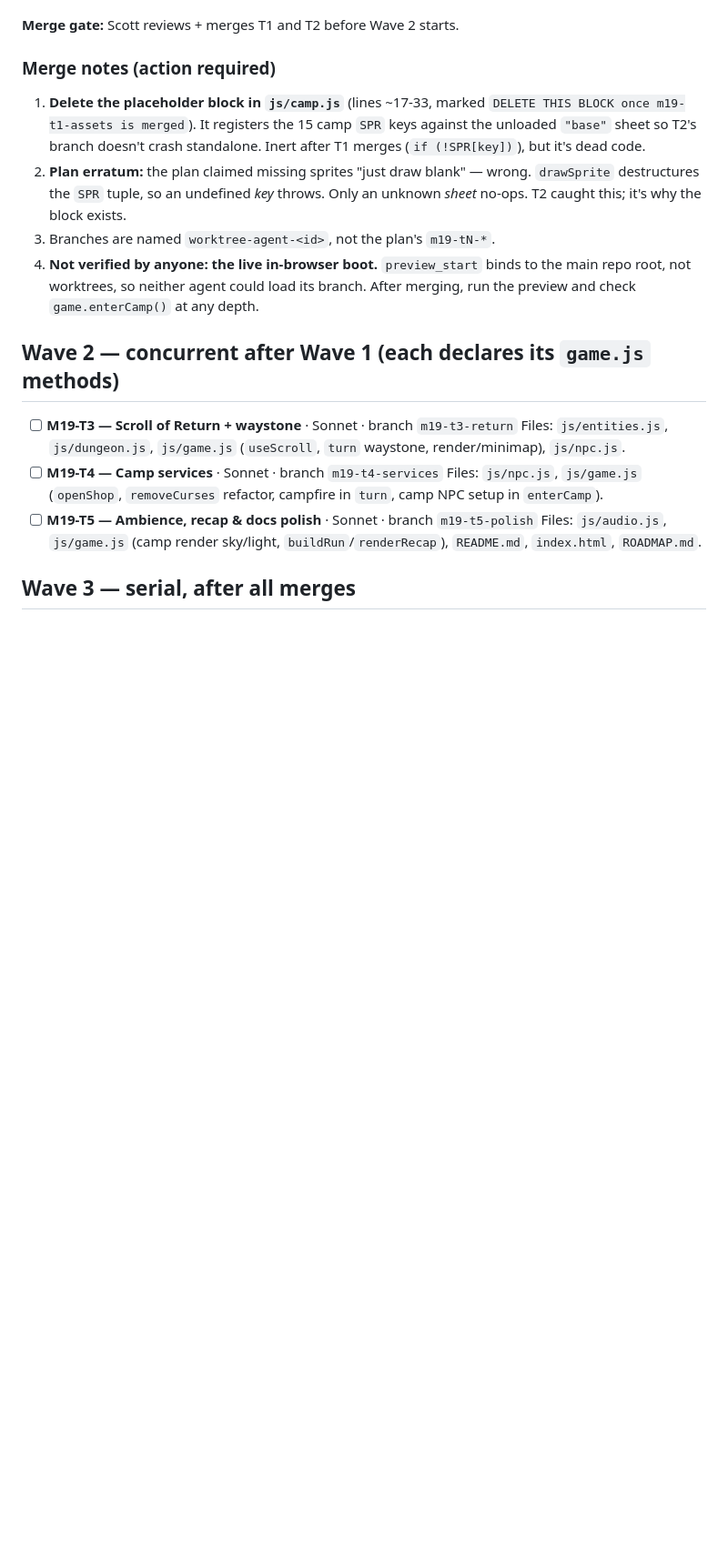
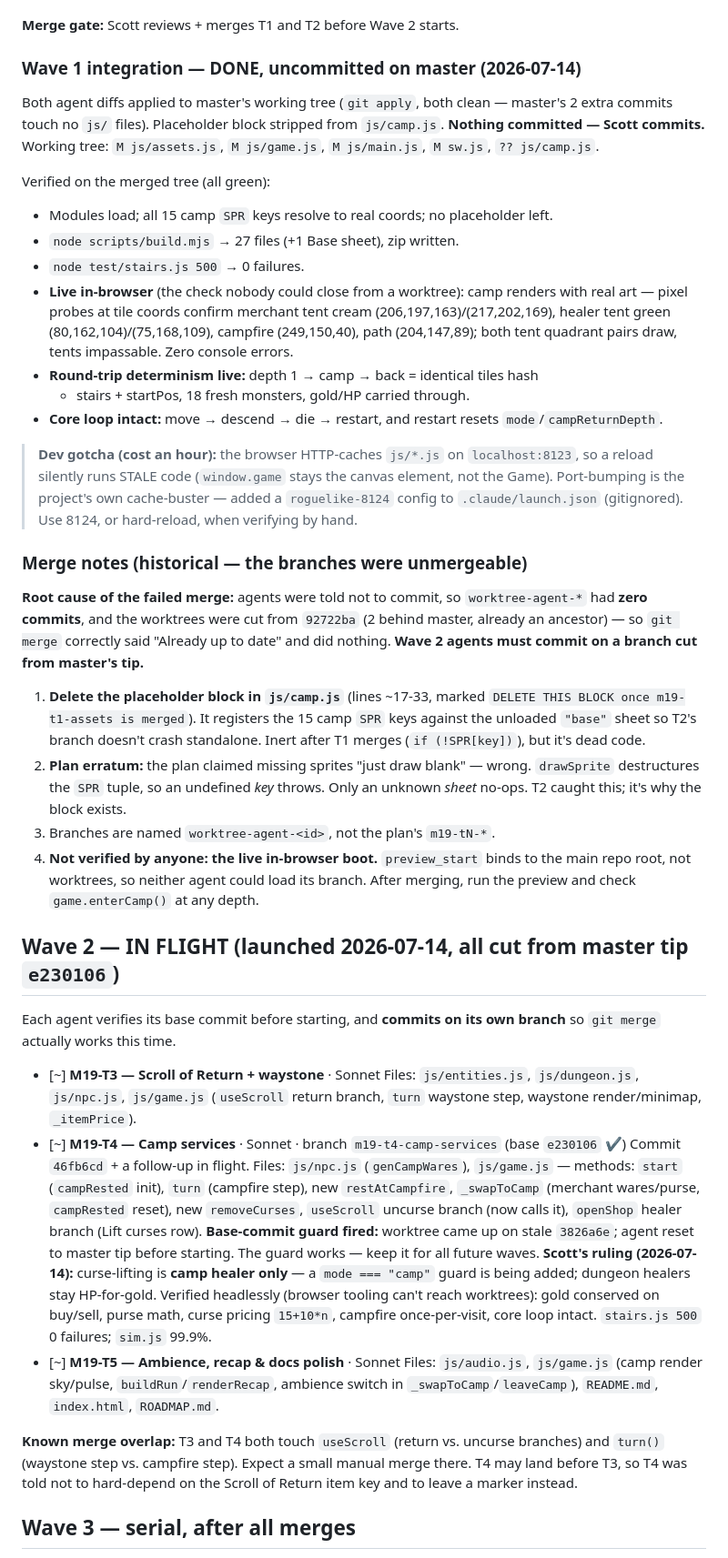
Before and after one commit to skoon/rougelike, a Markdown page: task.md, the part around the change. Shown at 91% size. GitHub-like rendering; blank space fills up the shorter version.

Commit message:
updated task list

```diff
--- a/task.md
+++ b/task.md
@@ -29,7 +29,38 @@ work stays uncommitted in each task's worktree; Scott commits and merges.
 
 **Merge gate:** Scott reviews + merges T1 and T2 before Wave 2 starts.
 
-### Merge notes (action required)
+### Wave 1 integration — DONE, uncommitted on master (2026-07-14)
+Both agent diffs applied to master's working tree (`git apply`, both clean —
+master's 2 extra commits touch no `js/` files). Placeholder block stripped from
+`js/camp.js`. **Nothing committed — Scott commits.**
+Working tree: `M js/assets.js`, `M js/game.js`, `M js/main.js`, `M sw.js`, `?? js/camp.js`.
+
+Verified on the merged tree (all green):
+- Modules load; all 15 camp `SPR` keys resolve to real coords; no placeholder left.
+- `node scripts/build.mjs` → 27 files (+1 Base sheet), zip written.
+- `node test/stairs.js 500` → 0 failures.
+- **Live in-browser** (the check nobody could close from a worktree): camp renders
+  with real art — pixel probes at tile coords confirm merchant tent cream
+  (206,197,163)/(217,202,169), healer tent green (80,162,104)/(75,168,109),
+  campfire (249,150,40), path (204,147,89); both tent quadrant pairs draw, tents
+  impassable. Zero console errors.
+- **Round-trip determinism live:** depth 1 → camp → back = identical tiles hash
+  + stairs + startPos, 18 fresh monsters, gold/HP carried through.
+- **Core loop intact:** move → descend → die → restart, and restart resets
+  `mode`/`campReturnDepth`.
+
+> **Dev gotcha (cost an hour):** the browser HTTP-caches `js/*.js` on
+> `localhost:8123`, so a reload silently runs STALE code (`window.game` stays the
+> canvas element, not the Game). Port-bumping is the project's own cache-buster —
+> added a `roguelike-8124` config to `.claude/launch.json` (gitignored). Use 8124,
+> or hard-reload, when verifying by hand.
+
+### Merge notes (historical — the branches were unmergeable)
+**Root cause of the failed merge:** agents were told not to commit, so
+`worktree-agent-*` had **zero commits**, and the worktrees were cut from
+`92722ba` (2 behind master, already an ancestor) — so `git merge` correctly said
+"Already up to date" and did nothing. **Wave 2 agents must commit on a branch cut
+from master's tip.**
 1. **Delete the placeholder block in `js/camp.js`** (lines ~17-33, marked
    `DELETE THIS BLOCK once m19-t1-assets is merged`). It registers the 15 camp
    `SPR` keys against the unloaded `"base"` sheet so T2's branch doesn't crash
@@ -42,13 +73,33 @@ work stays uncommitted in each task's worktree; Scott commits and merges.
    to the main repo root, not worktrees, so neither agent could load its branch.
    After merging, run the preview and check `game.enterCamp()` at any depth.
 
-## Wave 2 — concurrent after Wave 1 (each declares its `game.js` methods)
-- [ ] **M19-T3 — Scroll of Return + waystone** · Sonnet · branch `m19-t3-return`
-      Files: `js/entities.js`, `js/dungeon.js`, `js/game.js` (`useScroll`, `turn` waystone, render/minimap), `js/npc.js`.
-- [ ] **M19-T4 — Camp services** · Sonnet · branch `m19-t4-services`
-      Files: `js/npc.js`, `js/game.js` (`openShop`, `removeCurses` refactor, campfire in `turn`, camp NPC setup in `enterCamp`).
-- [ ] **M19-T5 — Ambience, recap & docs polish** · Sonnet · branch `m19-t5-polish`
-      Files: `js/audio.js`, `js/game.js` (camp render sky/light, `buildRun`/`renderRecap`), `README.md`, `index.html`, `ROADMAP.md`.
+## Wave 2 — IN FLIGHT (launched 2026-07-14, all cut from master tip `e230106`)
+Each agent verifies its base commit before starting, and **commits on its own
+branch** so `git merge` actually works this time.
+- [~] **M19-T3 — Scroll of Return + waystone** · Sonnet
+      Files: `js/entities.js`, `js/dungeon.js`, `js/npc.js`, `js/game.js`
+      (`useScroll` return branch, `turn` waystone step, waystone render/minimap, `_itemPrice`).
+- [~] **M19-T4 — Camp services** · Sonnet · branch `m19-t4-camp-services` (base `e230106` ✔)
+      Commit `46fb6cd` + a follow-up in flight. Files: `js/npc.js` (`genCampWares`),
+      `js/game.js` — methods: `start` (`campRested` init), `turn` (campfire step),
+      new `restAtCampfire`, `_swapToCamp` (merchant wares/purse, `campRested` reset),
+      new `removeCurses`, `useScroll` uncurse branch (now calls it), `openShop`
+      healer branch (Lift curses row).
+      **Base-commit guard fired:** worktree came up on stale `3826a6e`; agent reset
+      to master tip before starting. The guard works — keep it for all future waves.
+      **Scott's ruling (2026-07-14):** curse-lifting is **camp healer only** — a
+      `mode === "camp"` guard is being added; dungeon healers stay HP-for-gold.
+      Verified headlessly (browser tooling can't reach worktrees): gold conserved
+      on buy/sell, purse math, curse pricing `15+10*n`, campfire once-per-visit,
+      core loop intact. `stairs.js 500` 0 failures; `sim.js` 99.9%.
+- [~] **M19-T5 — Ambience, recap & docs polish** · Sonnet
+      Files: `js/audio.js`, `js/game.js` (camp render sky/pulse, `buildRun`/`renderRecap`,
+      ambience switch in `_swapToCamp`/`leaveCamp`), `README.md`, `index.html`, `ROADMAP.md`.
+
+**Known merge overlap:** T3 and T4 both touch `useScroll` (return vs. uncurse
+branches) and `turn()` (waystone step vs. campfire step). Expect a small manual
+merge there. T4 may land before T3, so T4 was told not to hard-depend on the
+Scroll of Return item key and to leave a marker instead.
 
 ## Wave 3 — serial, after all merges
 - [ ] **M19-T6 — Regression tests & balance pass** · Opus · branch `m19-t6-tests`
```
